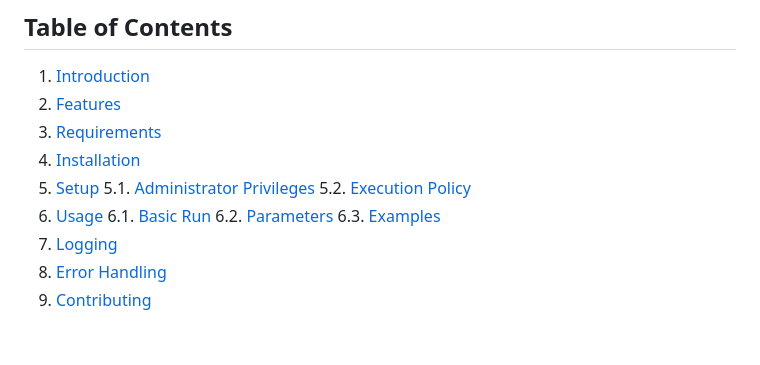
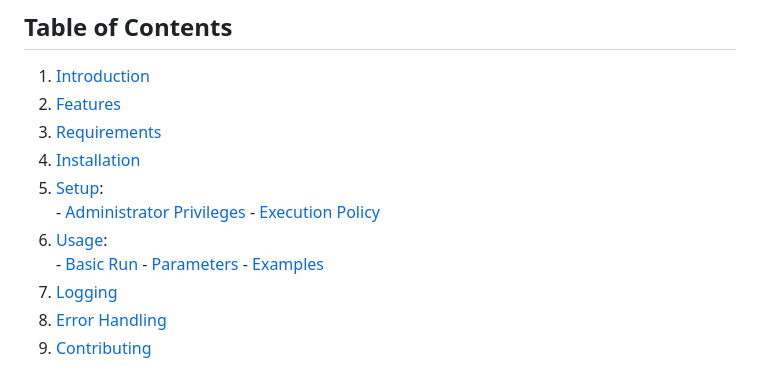
Before and after one commit to paulmann/Windows-11-25H2-Update-Script, a Markdown page: README.md, the part around the change. Drawn GitHub-style; blank space fills up the shorter version.

```diff
--- a/README.md
+++ b/README.md
@@ -8,13 +8,13 @@ A reliable, production-ready PowerShell module to automate upgrading Windows 11
 2. [Features](#2-features)
 3. [Requirements](#3-requirements)
 4. [Installation](#4-installation)
-5. [Setup](#5-setup)
-         5.1. [Administrator Privileges](#51-administrator-privileges)
-         5.2. [Execution Policy](#52-execution-policy)
-6. [Usage](#6-usage)
-         6.1. [Basic Run](#61-basic-run)
-         6.2. [Parameters](#62-parameters)
-         6.3. [Examples](#63-examples)
+5. [Setup](#5-setup):
+         -          [Administrator Privileges](#51-administrator-privileges)
+         -          [Execution Policy](#52-execution-policy)
+6. [Usage](#6-usage):
+         -          [Basic Run](#61-basic-run)
+         -          [Parameters](#62-parameters)
+         -          [Examples](#63-examples)
 7. [Logging](#7-logging)
 8. [Error Handling](#8-error-handling)
 9. [Contributing](#9-contributing)
```
